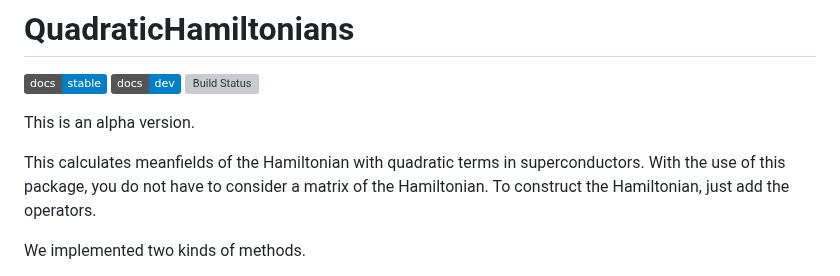
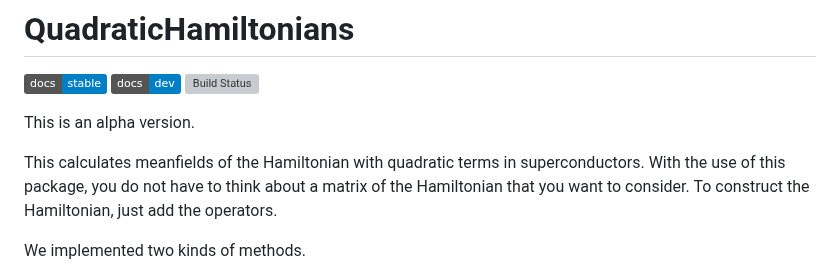
Before and after one commit to cometscome/QuadraticHamiltonians.jl, a Markdown page: README.md, the part around the change. Drawn GitHub-style; badges without logos; grey boxes are pictures that could not be loaded.

```diff
--- a/README.md
+++ b/README.md
@@ -8,7 +8,7 @@
 This is an alpha version.
 
 This calculates meanfields of the Hamiltonian with quadratic terms in superconductors.
-With the use of this package, you do not have to consider a matrix of the Hamiltonian. To construct the Hamiltonian, just add the operators.
+With the use of this package, you do not have to think about a matrix of the Hamiltonian that you want to consider. To construct the Hamiltonian, just add the operators.
 
 
 We implemented two kinds of methods.
```
